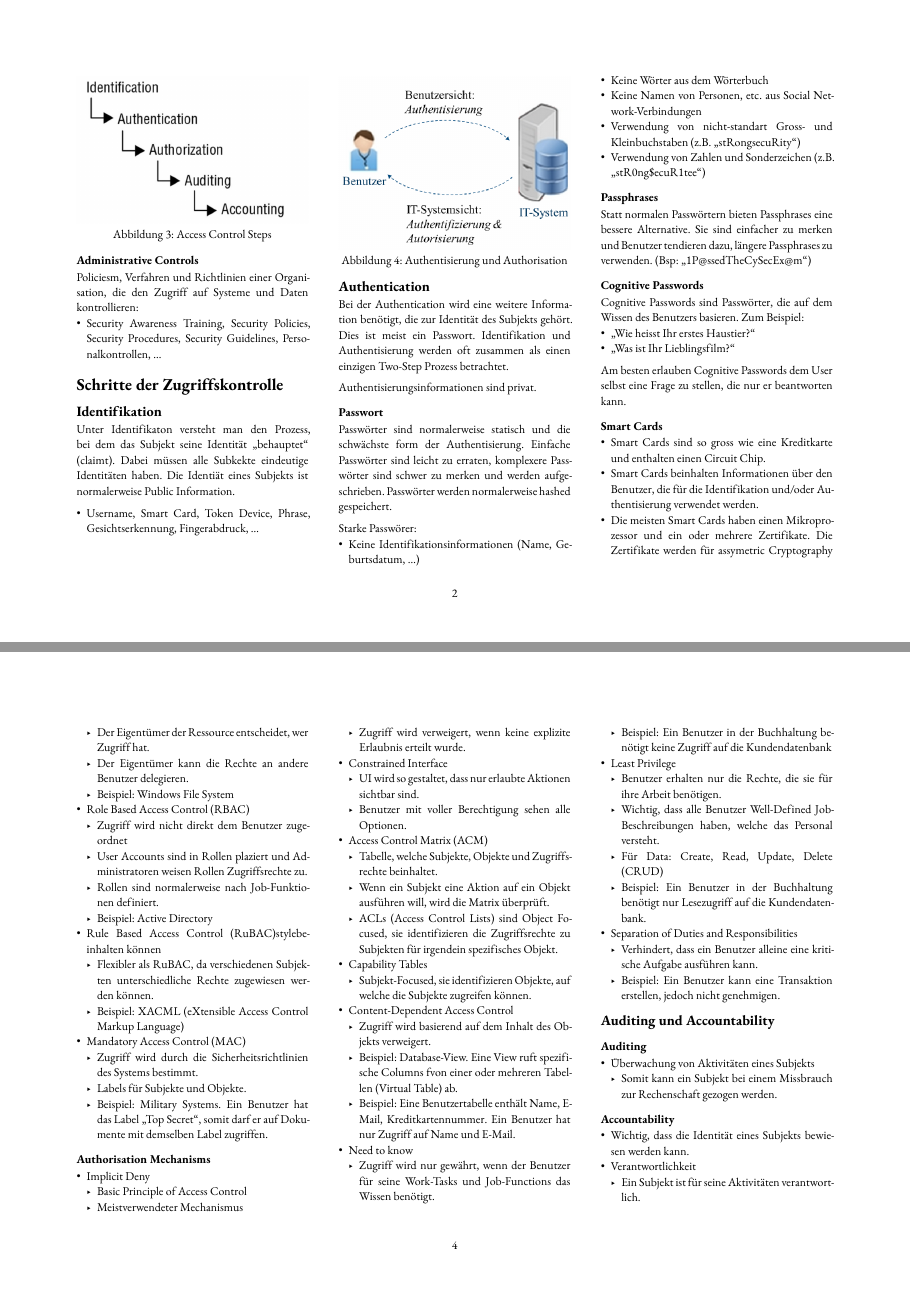
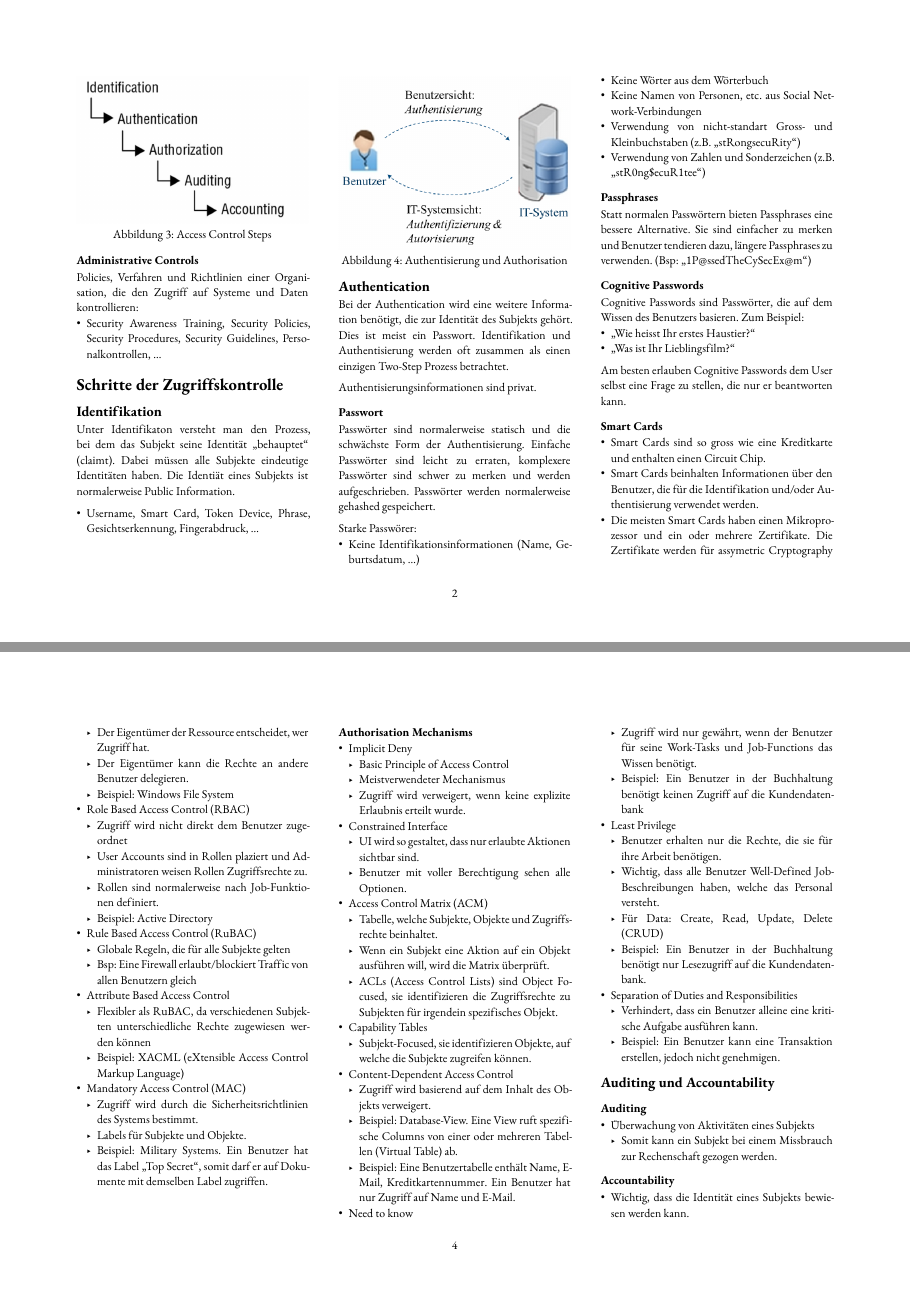
Before and after one commit to DamienFlury/summaries, a Typst document (CySec/main.typ): pages 2 and 4 of 20, joined at a grey line. Compiled offline with Typst 0.15.

Commit message:
Add newest notes

```diff
--- a/CySec/main.typ
+++ b/CySec/main.typ
@@ -57,7 +57,7 @@ Physikalische Barrieren innerhalb einer Einrichtung:
 Hardware/Software-Mechanismen, die den Zugriff auf Systeme und Daten kontrollieren:
 - Passwörter, Biometrie, Firewalls, Intrusion Detection Systems, Routers, ...
 === Administrative Controls
-Policiesm, Verfahren und Richtlinien einer Organisation, die den Zugriff auf Systeme und Daten kontrollieren:
+Policies, Verfahren und Richtlinien einer Organisation, die den Zugriff auf Systeme und Daten kontrollieren:
 - Security Awareness Training, Security Policies, Security Procedures, Security Guidelines, Personalkontrollen, ...
 
 = Schritte der Zugriffskontrolle
@@ -68,7 +68,7 @@ Policiesm, Verfahren und Richtlinien einer Organisation, die den Zugriff auf Sys
 
 
 == Identifikation
-Unter Identifikaton versteht man den Prozess, bei dem das Subjekt seine Identität "behauptet" (claimt). Dabei müssen alle Subkekte eindeutige Identitäten haben. Die Identiät eines Subjekts ist normalerweise Public Information.
+Unter Identifikaton versteht man den Prozess, bei dem das Subjekt seine Identität "behauptet" (claimt). Dabei müssen alle Subjekte eindeutige Identitäten haben. Die Identiät eines Subjekts ist normalerweise Public Information.
 
 - Username, Smart Card, Token Device, Phrase, Gesichtserkennung, Fingerabdruck, ...
 
@@ -84,7 +84,7 @@ Authentisierungsinformationen sind privat.
 )
 
 === Passwort
-Passwörter sind normalerweise statisch und die schwächste form der Authentisierung. Einfache Passwörter sind leicht zu erraten, komplexere Passwörter sind schwer zu merken und werden aufgeschrieben. Passwörter werden normalerweise hashed gespeichert.
+Passwörter sind normalerweise statisch und die schwächste Form der Authentisierung. Einfache Passwörter sind leicht zu erraten, komplexere Passwörter sind schwer zu merken und werden aufgeschrieben. Passwörter werden normalerweise gehashed gespeichert.
 
 Starke Passwörer:
 - Keine Identifikationsinformationen (Name, Geburtsdatum, ...)
@@ -171,8 +171,11 @@ Ein Token Device/Hardware Token ist ein kleines Gerät, das Passwörter generier
   - User Accounts sind in Rollen plaziert und Administratoren weisen Rollen Zugriffsrechte zu.
   - Rollen sind normalerweise nach Job-Funktionen definiert.
   - Beispiel: Active Directory
-- Rule Based Access Control (RuBAC)stylebeinhalten können
-  - Flexibler als RuBAC, da verschiedenen Subjekten unterschiedliche Rechte zugewiesen werden können.
+- Rule Based Access Control (RuBAC)
+  - Globale Regeln, die für alle Subjekte gelten
+  - Bsp: Eine Firewall erlaubt/blockiert Traffic von allen Benutzern gleich
+- Attribute Based Access Control
+  - Flexibler als RuBAC, da verschiedenen Subjekten unterschiedliche Rechte zugewiesen werden können
   - Beispiel: XACML (eXtensible Access Control Markup Language)
 - Mandatory Access Control (MAC)
   - Zugriff wird durch die Sicherheitsrichtlinien des Systems bestimmt.
@@ -195,11 +198,11 @@ Ein Token Device/Hardware Token ist ein kleines Gerät, das Passwörter generier
   - Subjekt-Focused, sie identifizieren Objekte, auf welche die Subjekte zugreifen können.
 - Content-Dependent Access Control
   - Zugriff wird basierend auf dem Inhalt des Objekts verweigert.
-  - Beispiel: Database-View. Eine View ruft spezifische Columns fvon einer oder mehreren Tabellen (Virtual Table) ab.
+  - Beispiel: Database-View. Eine View ruft spezifische Columns von einer oder mehreren Tabellen (Virtual Table) ab.
   - Beispiel: Eine Benutzertabelle enthält Name, E-Mail, Kreditkartennummer. Ein Benutzer hat nur Zugriff auf Name und E-Mail.
 - Need to know
   - Zugriff wird nur gewährt, wenn der Benutzer für seine Work-Tasks und Job-Functions das Wissen benötigt.
-  - Beispiel: Ein Benutzer in der Buchhaltung benötigt keine Zugriff auf die Kundendatenbank
+  - Beispiel: Ein Benutzer in der Buchhaltung benötigt keinen Zugriff auf die Kundendatenbank
 - Least Privilege
   - Benutzer erhalten nur die Rechte, die sie für ihre Arbeit benötigen.
   - Wichtig, dass alle Benutzer Well-Defined Job-Beschreibungen haben, welche das Personal versteht.
```
Also changed, not shown: CySec/main.typ (2 more changed lines), 1 other file.
